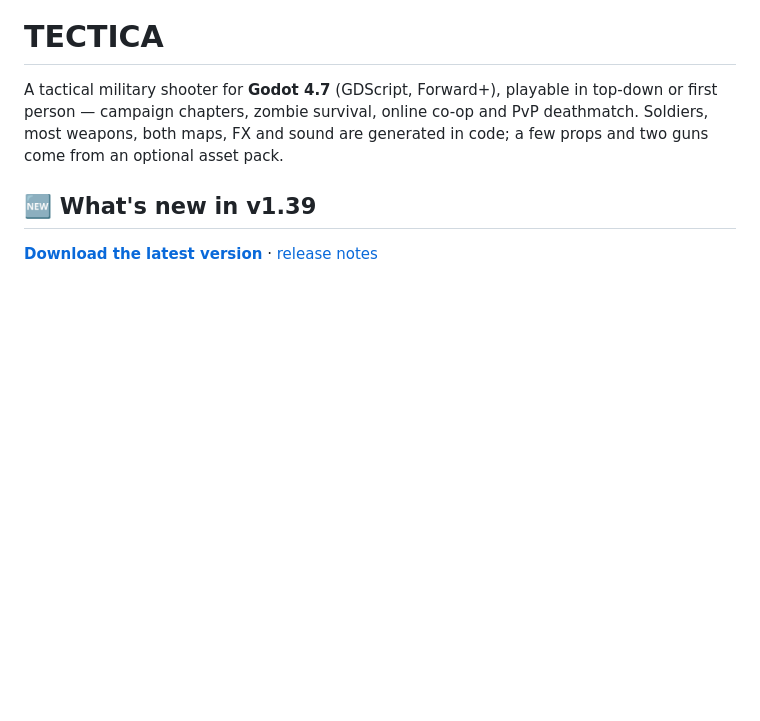
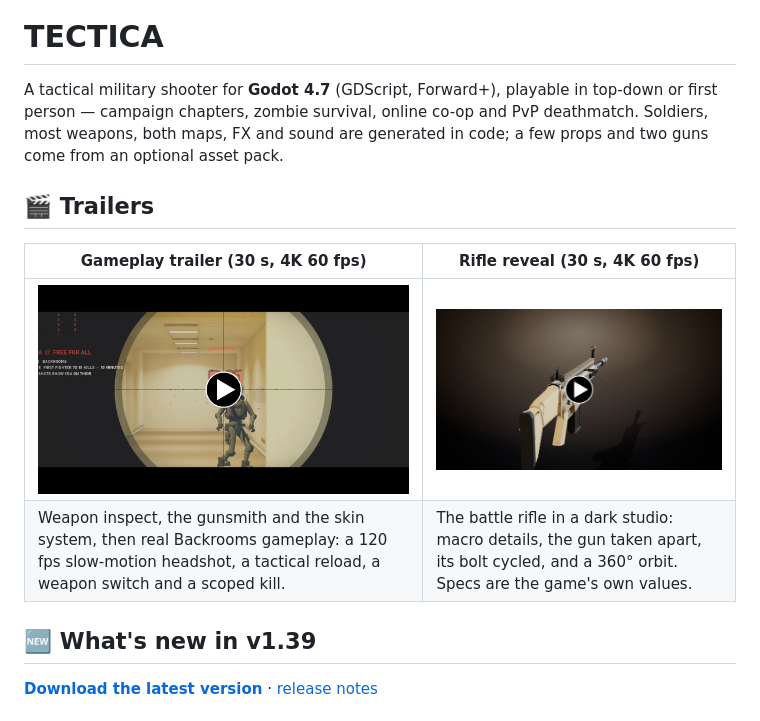
Before and after one commit to Ai-Sukmoren/TECTICA, a Markdown page: README.md, the part around the change. GitHub-like rendering; pictures changed too: docs/screenshots/v139-gameplay-trailer-thumb.jpg (added), docs/screenshots/v139-rifle-reveal-thumb.jpg (added); blank space fills up the shorter version.

Commit message:
README: gameplay trailer and rifle reveal
Adds a Trailers section at the top of the README with thumbnails linking
to the two 30 s 4K 60 fps films attached to the v1.39.0-beta release:
the gameplay trailer (inspect, gunsmith, skins, Backrooms gameplay) and
the battle-rifle reveal.

Co-Authored-By: Claude Opus 5.5 <noreply@anthropic.com>
Claude-Session: https://claude.ai/code/session_01NmdcPGaDifbz92n5RRy1Js

```diff
--- a/README.md
+++ b/README.md
@@ -5,6 +5,13 @@
 A tactical military shooter for **Godot 4.7** (GDScript, Forward+), playable in top-down or first person —
 campaign chapters, zombie survival, online co-op and PvP deathmatch.
 Soldiers, most weapons, both maps, FX and sound are generated in code; a few props and two guns come from an optional asset pack.
+
+## 🎬 Trailers
+
+| Gameplay trailer (30 s, 4K 60 fps) | Rifle reveal (30 s, 4K 60 fps) |
+|---|---|
+| [![Watch the TECTICA gameplay trailer](docs/screenshots/v139-gameplay-trailer-thumb.jpg)](https://github.com/Ai-Sukmoren/TECTICA/releases/download/v1.39.0-beta/tectica-gameplay-trailer.mp4) | [![Watch the TECTICA rifle reveal](docs/screenshots/v139-rifle-reveal-thumb.jpg)](https://github.com/Ai-Sukmoren/TECTICA/releases/download/v1.39.0-beta/tectica-rifle-reveal.mp4) |
+| Weapon inspect, the gunsmith and the skin system, then real Backrooms gameplay: a 120 fps slow-motion headshot, a tactical reload, a weapon switch and a scoped kill. | The battle rifle in a dark studio: macro details, the gun taken apart, its bolt cycled, and a 360° orbit. Specs are the game's own values. |
 
 ## 🆕 What's new in v1.39
 
```
